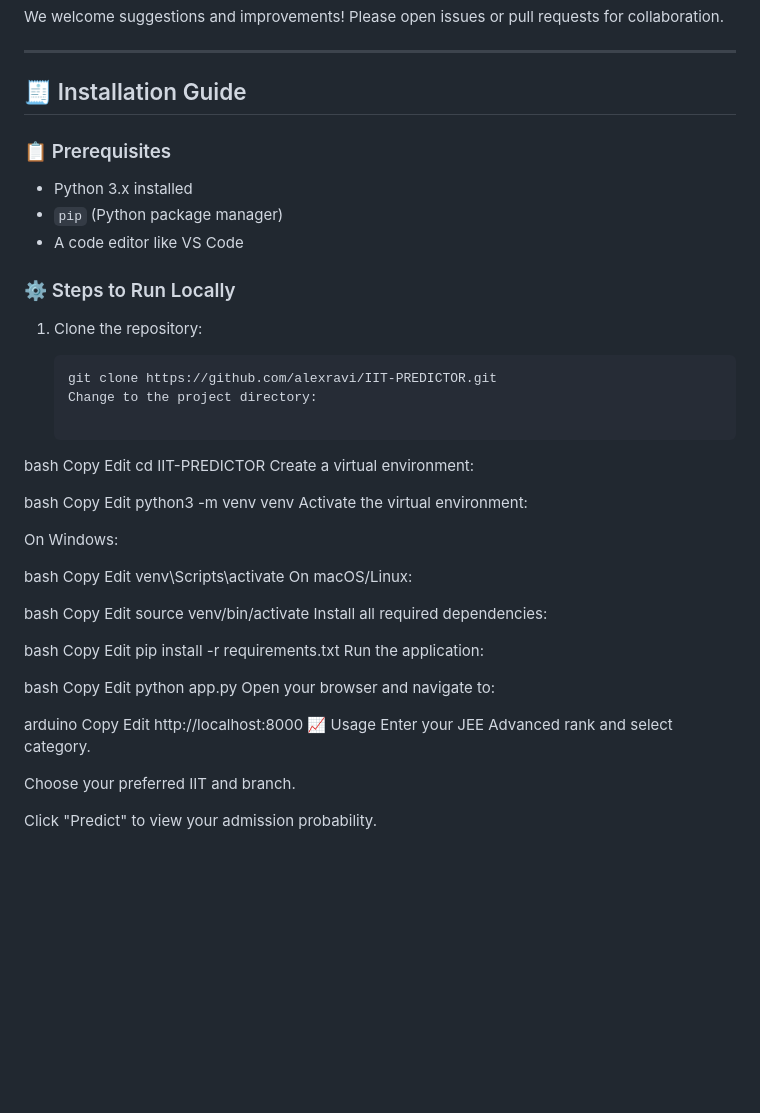
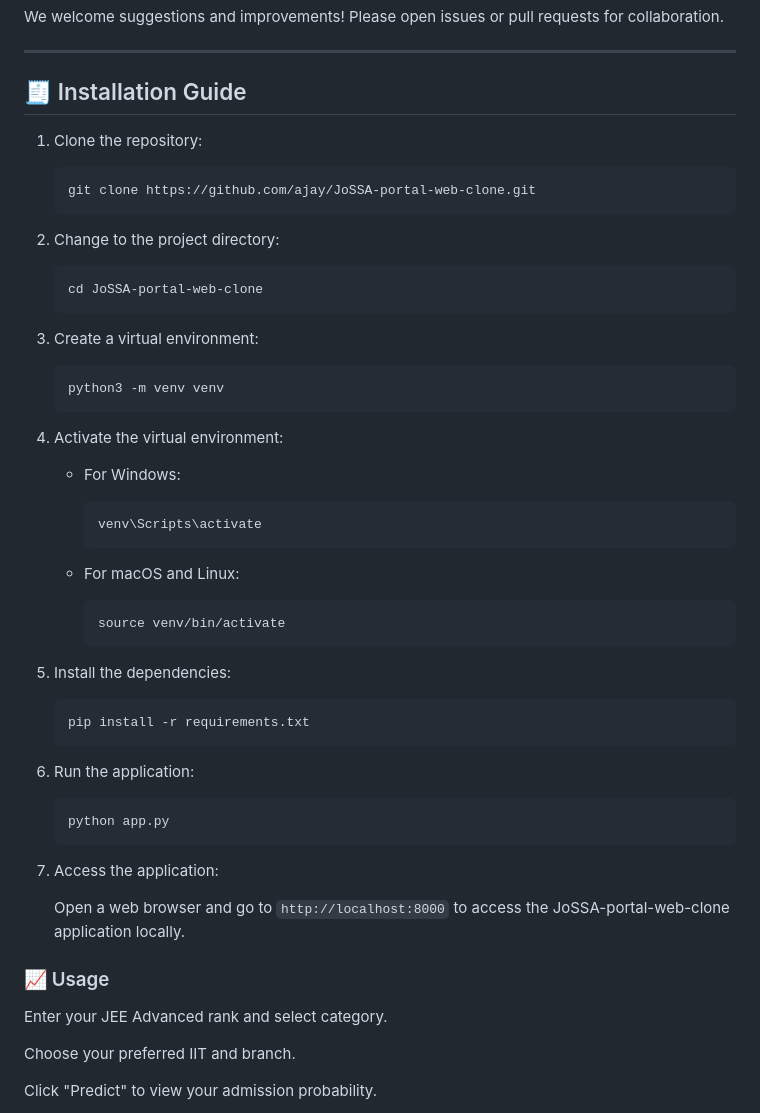
Before and after one commit to anand7061/JoSSA-portal-, a Markdown page: README.md, the part around the change. GitHub-like rendering; blank space fills up the shorter version.

````diff
--- a/README.md
+++ b/README.md
@@ -60,63 +60,56 @@ We welcome suggestions and improvements! Please open issues or pull requests for
 
 ## 🧾 Installation Guide
 
-### 📋 Prerequisites
-
-- Python 3.x installed
-- `pip` (Python package manager)
-- A code editor like VS Code
-
-### ⚙️ Steps to Run Locally
 
 1. Clone the repository:
 
    ```bash
-   git clone https://github.com/alexravi/IIT-PREDICTOR.git
-   Change to the project directory:
+   git clone https://github.com/ajay/JoSSA-portal-web-clone.git
+   ```
 
-bash
-Copy
-Edit
-cd IIT-PREDICTOR
-Create a virtual environment:
+2. Change to the project directory:
 
-bash
-Copy
-Edit
-python3 -m venv venv
-Activate the virtual environment:
+   ```bash
+   cd JoSSA-portal-web-clone
+   ```
 
-On Windows:
+3. Create a virtual environment:
 
-bash
-Copy
-Edit
-venv\Scripts\activate
-On macOS/Linux:
+   ```bash
+   python3 -m venv venv
+   ```
 
-bash
-Copy
-Edit
-source venv/bin/activate
-Install all required dependencies:
+4. Activate the virtual environment:
 
-bash
-Copy
-Edit
-pip install -r requirements.txt
-Run the application:
+   - For Windows:
 
-bash
-Copy
-Edit
-python app.py
-Open your browser and navigate to:
+     ```bash
+     venv\Scripts\activate
+     ```
 
-arduino
-Copy
-Edit
-http://localhost:8000
-📈 Usage
+   - For macOS and Linux:
+
+     ```bash
+     source venv/bin/activate
+     ```
+
+5. Install the dependencies:
+
+   ```bash
+   pip install -r requirements.txt
+   ```
+
+6. Run the application:
+
+   ```bash
+   python app.py
+   ```
+
+7. Access the application:
+
+   Open a web browser and go to `http://localhost:8000` to access the JoSSA-portal-web-clone application locally.
+
+### 📈 Usage
 Enter your JEE Advanced rank and select category.
 
 Choose your preferred IIT and branch.
````
